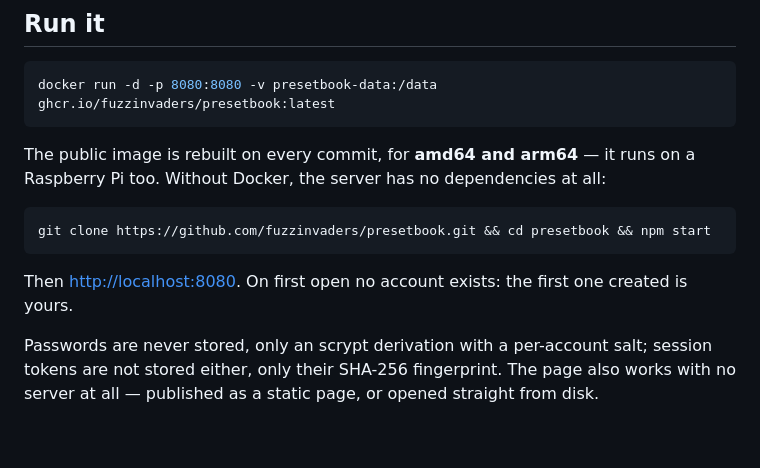
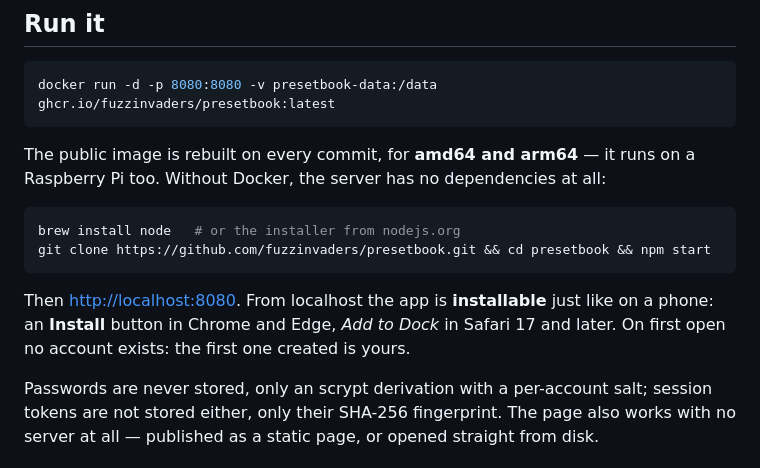
Before and after one commit to fuzzinvaders/presetbook, a Markdown page: README.md, the part around the change. Drawn GitHub-style; blank space fills up the shorter version.

````diff
--- a/README.md
+++ b/README.md
@@ -116,10 +116,12 @@ The public image is rebuilt on every commit, for **amd64 and arm64** — it runs
 Without Docker, the server has no dependencies at all:
 
 ```bash
+brew install node   # or the installer from nodejs.org
 git clone https://github.com/fuzzinvaders/presetbook.git && cd presetbook && npm start
 ```
 
-Then <http://localhost:8080>. On first open no account exists: the first one created is yours.
+Then <http://localhost:8080>. From localhost the app is **installable** just like on a phone: an
+**Install** button in Chrome and Edge, *Add to Dock* in Safari 17 and later. On first open no account exists: the first one created is yours.
 
 Passwords are never stored, only an scrypt derivation with a per-account salt; session tokens are not
 stored either, only their SHA-256 fingerprint. The page also works with no server at all — published
````
Also changed, not shown: README.fr.md (+3 -1 lines), docs/installation.md (+42 -1 lines).
